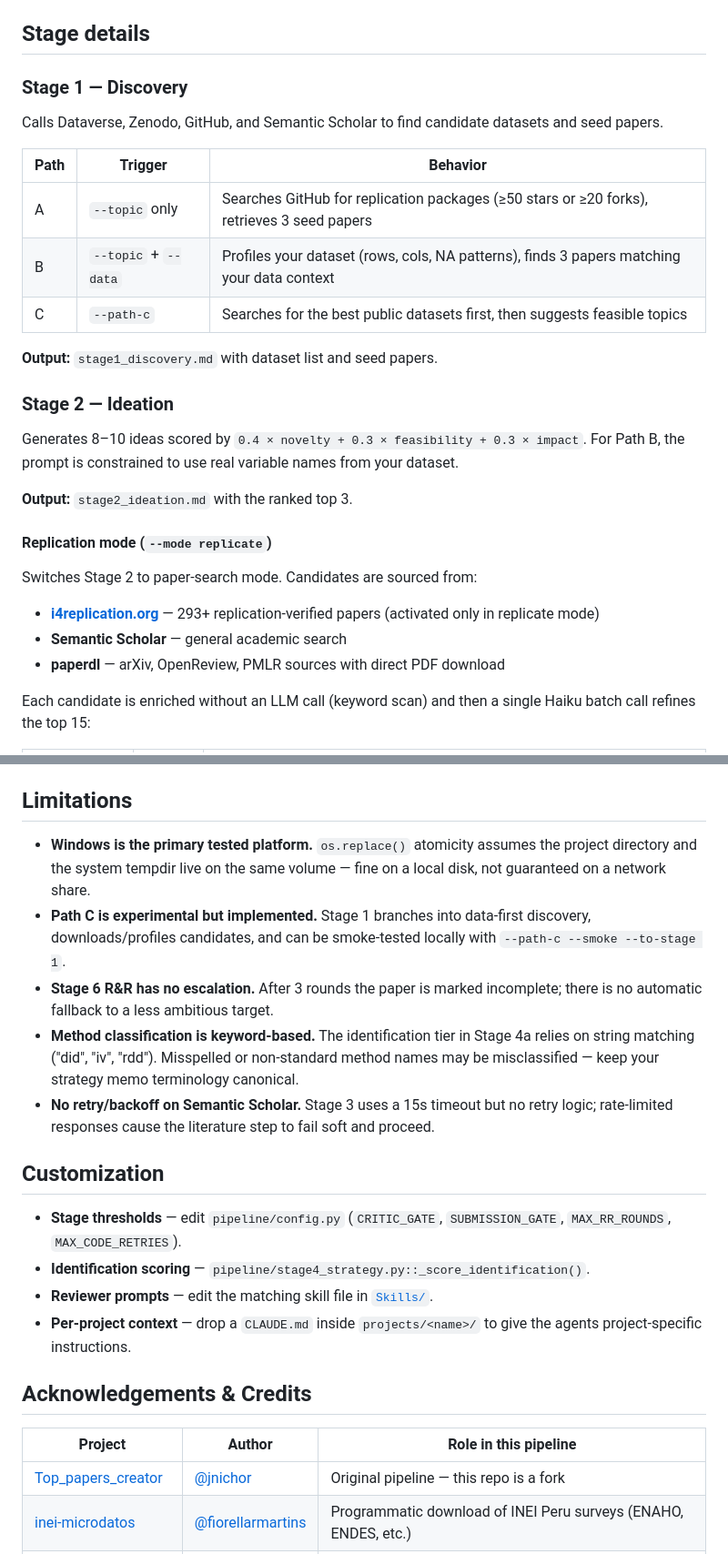
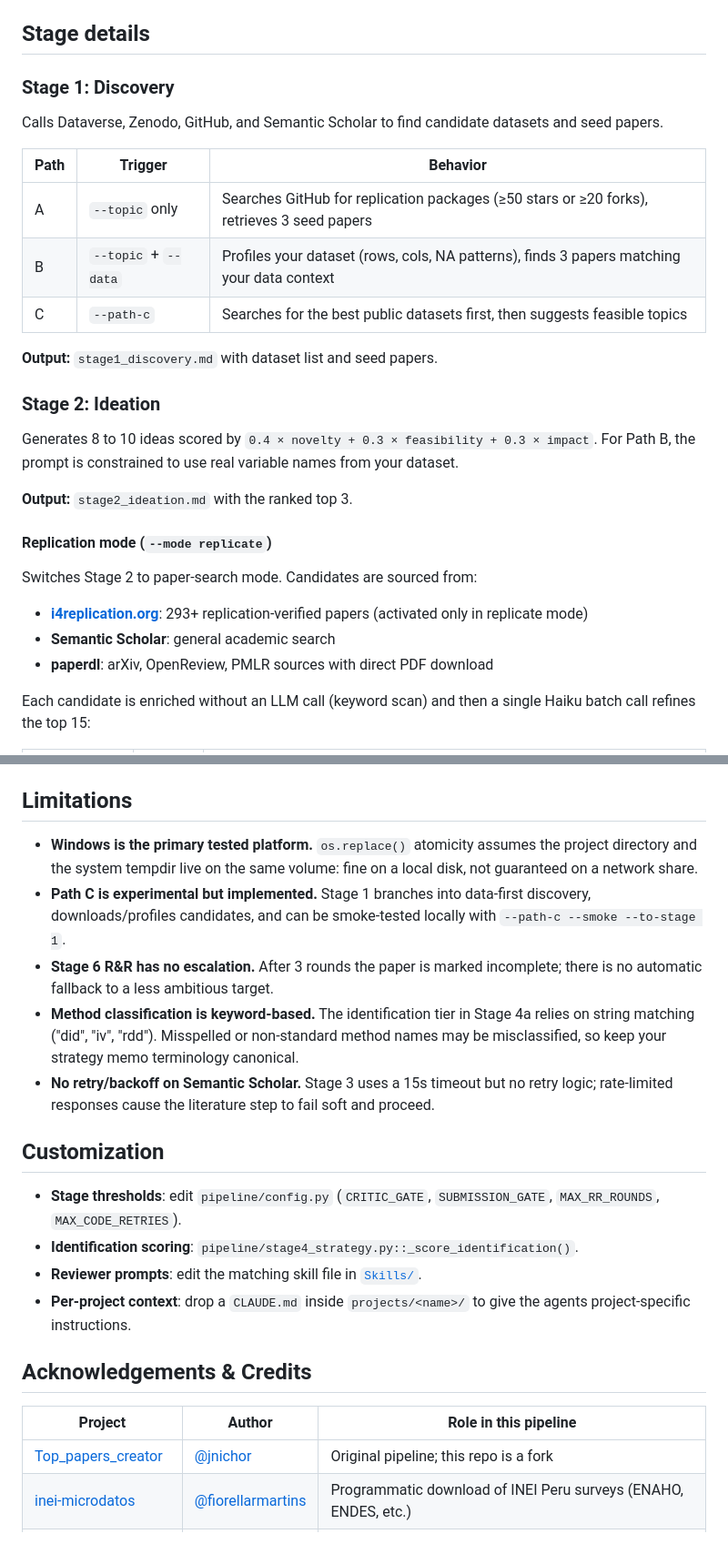
Before and after one commit to johnbarraza/Top_papers_creator, a Markdown page: README.md, 2 parts joined by grey strips. Shown at 91% size. GitHub-like rendering.

```diff
--- a/README.md
+++ b/README.md
@@ -313,7 +313,7 @@ If `--project` is not provided, the pipeline derives the name from the topic:
 
 ## Stage details
 
-### Stage 1 — Discovery
+### Stage 1: Discovery
 
 Calls Dataverse, Zenodo, GitHub, and Semantic Scholar to find candidate datasets and seed papers.
 
@@ -325,9 +325,9 @@ Calls Dataverse, Zenodo, GitHub, and Semantic Scholar to find candidate datasets
 
 **Output:** `stage1_discovery.md` with dataset list and seed papers.
 
-### Stage 2 — Ideation
+### Stage 2: Ideation
 
-Generates 8–10 ideas scored by `0.4 × novelty + 0.3 × feasibility + 0.3 × impact`. For Path B, the prompt is constrained to use real variable names from your dataset.
+Generates 8 to 10 ideas scored by `0.4 × novelty + 0.3 × feasibility + 0.3 × impact`. For Path B, the prompt is constrained to use real variable names from your dataset.
 
 **Output:** `stage2_ideation.md` with the ranked top 3.
 
@@ -335,9 +335,9 @@ Generates 8–10 ideas scored by `0.4 × novelty + 0.3 × feasibility + 0.3 × i
 
 Switches Stage 2 to paper-search mode. Candidates are sourced from:
 
-- **[i4replication.org](https://www.i4replication.org/papers)** — 293+ replication-verified papers (activated only in replicate mode)
-- **Semantic Scholar** — general academic search
-- **paperdl** — arXiv, OpenReview, PMLR sources with direct PDF download
+- **[i4replication.org](https://www.i4replication.org/papers)**: 293+ replication-verified papers (activated only in replicate mode)
+- **Semantic Scholar**: general academic search
+- **paperdl**: arXiv, OpenReview, PMLR sources with direct PDF download
 
 Each candidate is enriched without an LLM call (keyword scan) and then a single Haiku batch call refines the top 15:
 
@@ -506,26 +506,26 @@ Each stage records its result under `stages.stage<N>` with at minimum a `status`
 
 ## Limitations
 
-- **Windows is the primary tested platform.** `os.replace()` atomicity assumes the project directory and the system tempdir live on the same volume — fine on a local disk, not guaranteed on a network share.
+- **Windows is the primary tested platform.** `os.replace()` atomicity assumes the project directory and the system tempdir live on the same volume: fine on a local disk, not guaranteed on a network share.
 - **Path C is experimental but implemented.** Stage 1 branches into data-first discovery, downloads/profiles candidates, and can be smoke-tested locally with `--path-c --smoke --to-stage 1`.
 - **Stage 6 R&R has no escalation.** After 3 rounds the paper is marked incomplete; there is no automatic fallback to a less ambitious target.
-- **Method classification is keyword-based.** The identification tier in Stage 4a relies on string matching ("did", "iv", "rdd"). Misspelled or non-standard method names may be misclassified — keep your strategy memo terminology canonical.
+- **Method classification is keyword-based.** The identification tier in Stage 4a relies on string matching ("did", "iv", "rdd"). Misspelled or non-standard method names may be misclassified, so keep your strategy memo terminology canonical.
 - **No retry/backoff on Semantic Scholar.** Stage 3 uses a 15s timeout but no retry logic; rate-limited responses cause the literature step to fail soft and proceed.
 
 
 ## Customization
 
-- **Stage thresholds** — edit `pipeline/config.py` (`CRITIC_GATE`, `SUBMISSION_GATE`, `MAX_RR_ROUNDS`, `MAX_CODE_RETRIES`).
-- **Identification scoring** — `pipeline/stage4_strategy.py::_score_identification()`.
-- **Reviewer prompts** — edit the matching skill file in [`Skills/`](Skills/).
-- **Per-project context** — drop a `CLAUDE.md` inside `projects/<name>/` to give the agents project-specific instructions.
+- **Stage thresholds**: edit `pipeline/config.py` (`CRITIC_GATE`, `SUBMISSION_GATE`, `MAX_RR_ROUNDS`, `MAX_CODE_RETRIES`).
+- **Identification scoring**: `pipeline/stage4_strategy.py::_score_identification()`.
+- **Reviewer prompts**: edit the matching skill file in [`Skills/`](Skills/).
+- **Per-project context**: drop a `CLAUDE.md` inside `projects/<name>/` to give the agents project-specific instructions.
 
 
 ## Acknowledgements & Credits
 
 | Project | Author | Role in this pipeline |
 |---|---|---|
-| [Top_papers_creator](https://github.com/jnichor/Top_papers_creator) | [@jnichor](https://github.com/jnichor) | Original pipeline — this repo is a fork |
+| [Top_papers_creator](https://github.com/jnichor/Top_papers_creator) | [@jnichor](https://github.com/jnichor) | Original pipeline; this repo is a fork |
 | [inei-microdatos](https://github.com/fiorellarmartins/inei-microdatos) | [@fiorellarmartins](https://github.com/fiorellarmartins) | Programmatic download of INEI Peru surveys (ENAHO, ENDES, etc.) |
 | [AI-research-feedback](https://github.com/claesbackman/AI-research-feedback) | [Claes Bäckman](https://claesbackman.com) | `review-paper` and `review-paper-code` skills (Stages 6 and 4.7) |
 
```
Also changed, not shown: other parts of README.md (+62 -62 lines).
